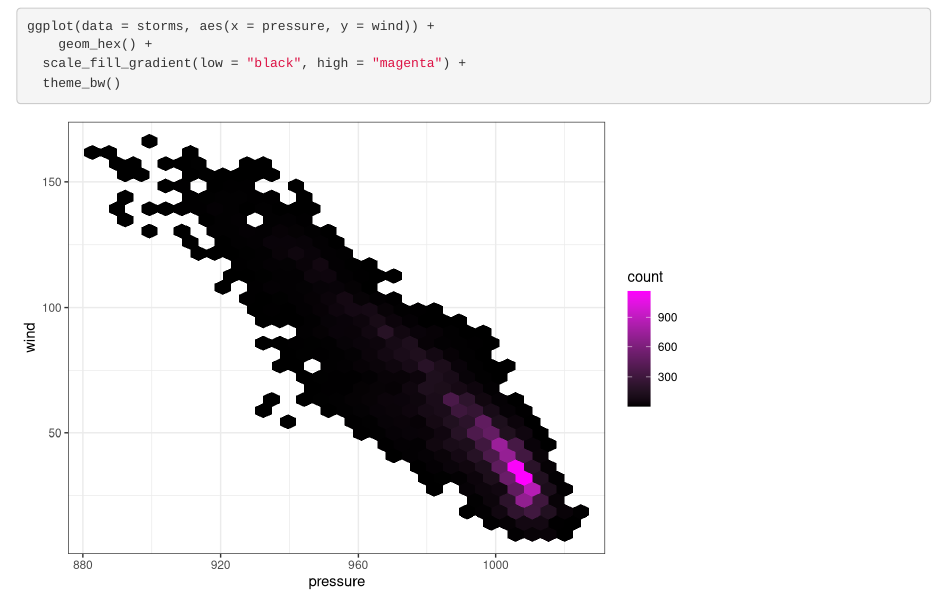
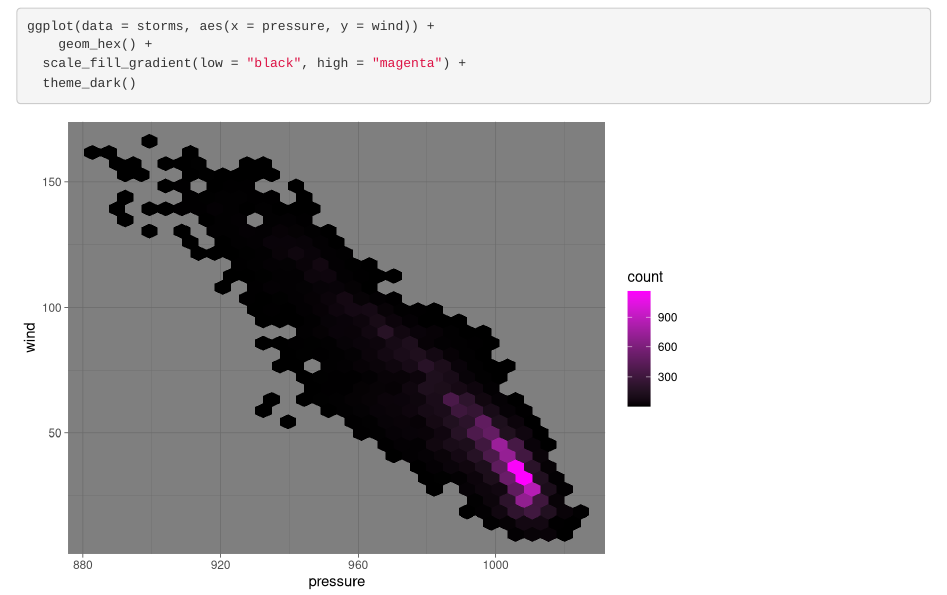
Before and after one commit to satieairame/lab-8-conflict, an R Markdown document (lab_8_satie_airame.Rmd): the page in a window 1100 px wide, from 120 px down. Rendered offline with R 4.5, knitr and Pandoc, with nearby package versions.

Commit message:
Commit - theme dark

````diff
--- a/lab_8_satie_airame.Rmd
+++ b/lab_8_satie_airame.Rmd
@@ -14,6 +14,6 @@ library(tidyverse)
 ggplot(data = storms, aes(x = pressure, y = wind)) +
 	geom_hex() +
   scale_fill_gradient(low = "black", high = "magenta") +
-  theme_bw()
+  theme_dark()
 
 ```
````
